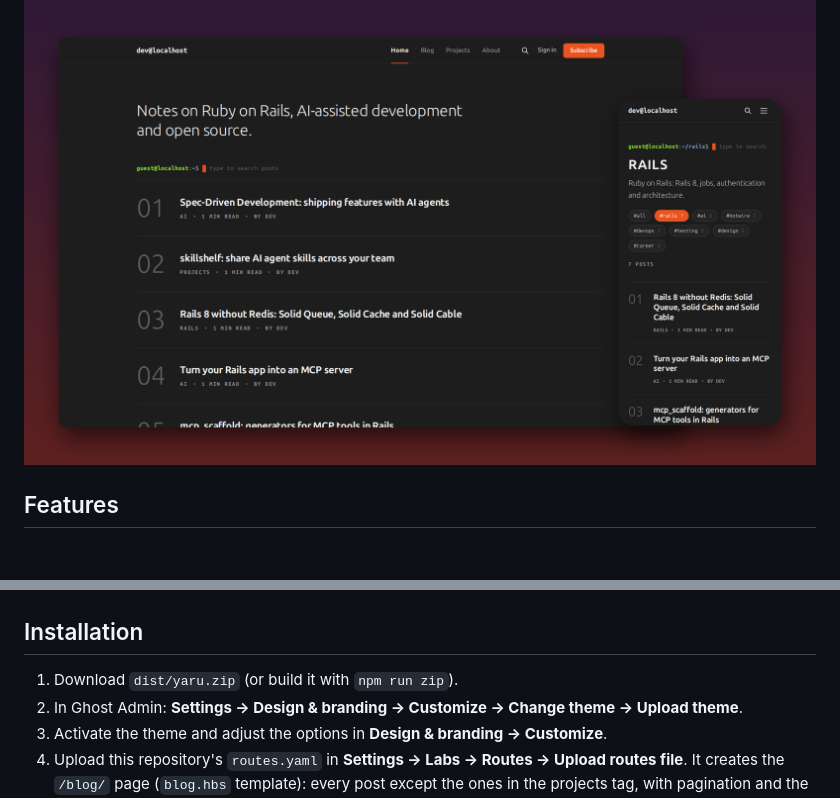
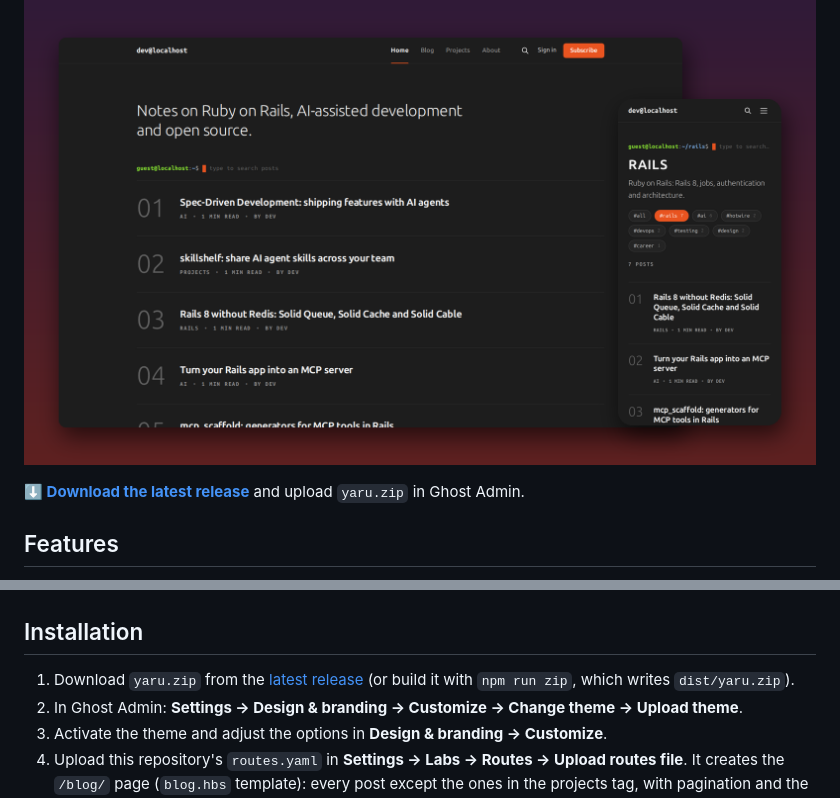
Before and after one commit to renangabriel27/yaru-ghost, a Markdown page: README.md, 2 parts joined by grey strips. Rendered like a GitHub page; blank space fills up the shorter version.

Commit message:
docs: link the latest release in the README

```diff
--- a/README.md
+++ b/README.md
@@ -5,6 +5,8 @@ A clean, minimal dark theme inspired by Ubuntu 24.04 (Yaru dark).
 A theme for [Ghost](https://ghost.org) (≥ 5.0), based on the official [Source](https://github.com/TryGhost/Source) theme (MIT).
 
 ![Yaru theme for Ghost on desktop and mobile](docs/screenshots/preview.png)
+
+**[⬇ Download the latest release](https://github.com/renangabriel27/yaru-ghost/releases/latest)** and upload `yaru.zip` in Ghost Admin.
 
 ## Features
 
@@ -31,7 +33,7 @@ A theme for [Ghost](https://ghost.org) (≥ 5.0), based on the official [Source]
 
 ## Installation
 
-1. Download `dist/yaru.zip` (or build it with `npm run zip`).
+1. Download `yaru.zip` from the [latest release](https://github.com/renangabriel27/yaru-ghost/releases/latest) (or build it with `npm run zip`, which writes `dist/yaru.zip`).
 2. In Ghost Admin: **Settings → Design & branding → Customize → Change theme → Upload theme**.
 3. Activate the theme and adjust the options in **Design & branding → Customize**.
 4. Upload this repository's `routes.yaml` in **Settings → Labs → Routes → Upload routes file**. It creates the `/blog/` page (`blog.hbs` template): every post except the ones in the projects tag, with pagination and the category pills.
```
